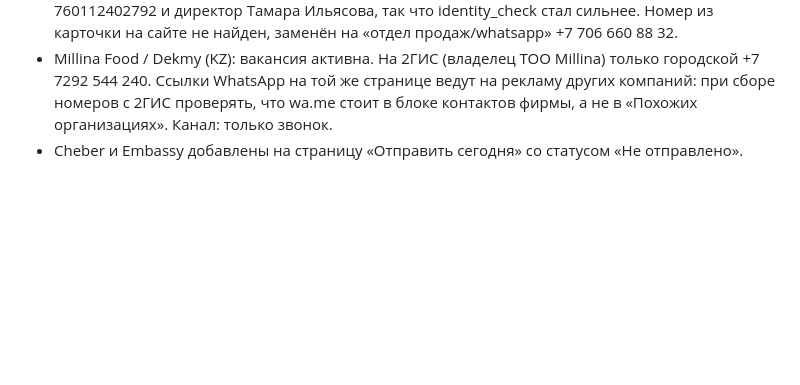
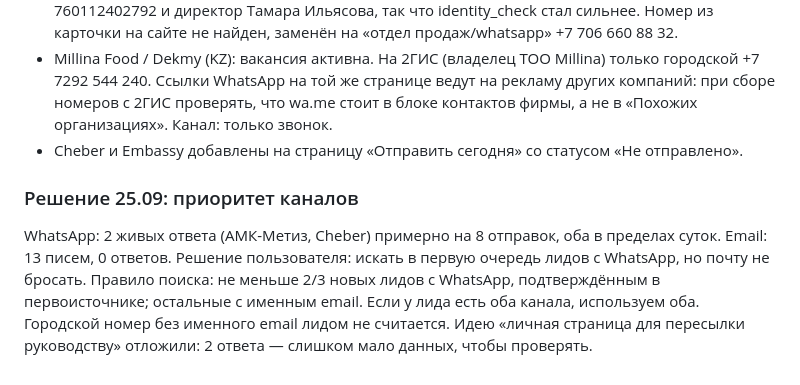
Before and after one commit to velorievvork-pixel/SaaS, a Markdown page: camirix/experiments.md, the part around the change. Rendered like a GitHub page; blank space fills up the shorter version.

Commit message:
experiments: приоритет WhatsApp, почту не бросаем (решение 25.09)
Co-Authored-By: Claude Opus 5.5 <noreply@anthropic.com>
Claude-Session: https://claude.ai/code/session_01AMvf4BFchrx3KUN3To5jn3

```diff
--- a/camirix/experiments.md
+++ b/camirix/experiments.md
@@ -415,3 +415,9 @@ Solutions — вакансия в архиве; чтение ответов What
 - IELTS CLUB / Embassy (KZ): вакансия активна. На embassy.com.kz/about указан тот же ИИН 760112402792 и директор Тамара Ильясова, так что identity_check стал сильнее. Номер из карточки на сайте не найден, заменён на «отдел продаж/whatsapp» +7 706 660 88 32.
 - Millina Food / Dekmy (KZ): вакансия активна. На 2ГИС (владелец ТОО Millina) только городской +7 7292 544 240. Ссылки WhatsApp на той же странице ведут на рекламу других компаний: при сборе номеров с 2ГИС проверять, что wa.me стоит в блоке контактов фирмы, а не в «Похожих организациях». Канал: только звонок.
 - Cheber и Embassy добавлены на страницу «Отправить сегодня» со статусом «Не отправлено».
+
+### Решение 25.09: приоритет каналов
+
+WhatsApp: 2 живых ответа (АМК-Метиз, Cheber) примерно на 8 отправок, оба в пределах суток. Email: 13 писем, 0 ответов. Решение пользователя: искать в первую очередь лидов с WhatsApp, но почту не бросать.
+Правило поиска: не меньше 2/3 новых лидов с WhatsApp, подтверждённым в первоисточнике; остальные с именным email. Если у лида есть оба канала, используем оба. Городской номер без именного email лидом не считается.
+Идею «личная страница для пересылки руководству» отложили: 2 ответа — слишком мало данных, чтобы проверять.
```
